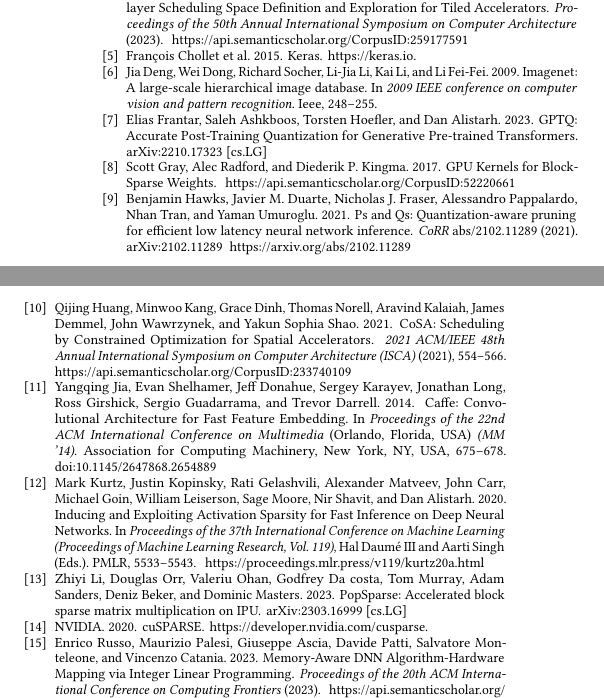
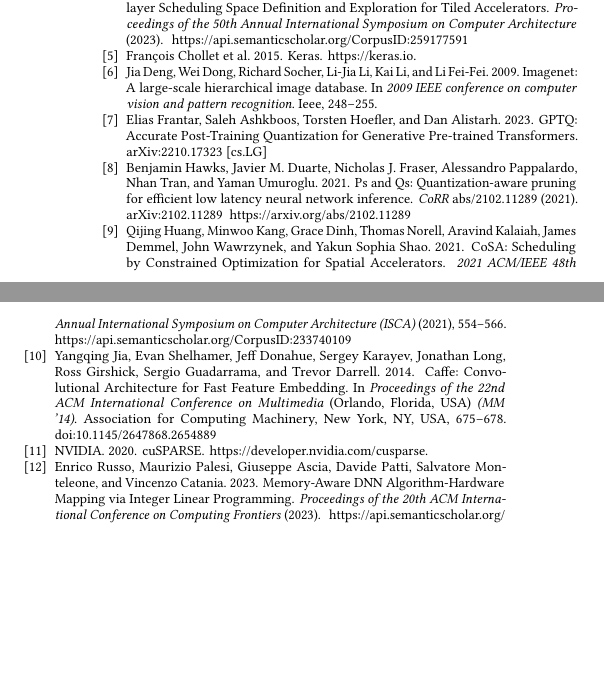
Before and after one commit to paolodalberto/BlockSparsityyTraning, a LaTeX paper (BlockSparse/dacblocl.tex, which reads BlockSparse/ref.bib): two parts of the columns of page 6 of 6, joined at a grey line, cut so that both start at the same text, the shorter picture padded with empty space. Compiled offline with pdfLaTeX.

Commit message:
EdEditor feedback to the long paper

```diff
--- a/BlockSparse/ref.bib
+++ b/BlockSparse/ref.bib
@@ -1,14 +0,0 @@
-@inproceedings{Gray2017GPUKF,
-  title={GPU Kernels for Block-Sparse Weights},
-  author={Scott Gray and Alec Radford and Diederik P. Kingma},
-  year={2017},
-  url={https://api.semanticscholar.org/CorpusID:52220661}
-}
-
-@InProceedings{pmlr-v119-kurtz20a,
-  title = 	 {Inducing and Exploiting Activation Sparsity for Fast Inference on Deep Neural Networks},
-  author =       {Kurtz, Mark and Kopinsky, Justin and Gelashvili, Rati and Matveev, Alexander and Carr, John and Goin, Michael and Leiserson, William and Moore, Sage and Shavit, Nir and Alistarh, Dan},
-  booktitle = 	 {Proceedings of the 37th International Conference on Machine Learning},
-  pages = 	 {5533--5543},
-  year = 	 {2020},
-  editor = 	 {III, Hal Daumé and Singh, Aarti},
@@ -27,10 +1,3 @@
-      author={Zhiyi Li and Douglas Orr and Valeriu Ohan and Godfrey Da costa and Tom Murray and Adam Sanders and Deniz Beker and Dominic Masters},
-      year={2023},
-      eprint={2303.16999},
-      archivePrefix={arXiv},
-      primaryClass={cs.LG}
-}
-
 @article{Huang2021CoSASB,
   title={CoSA: Scheduling by Constrained Optimization for Spatial Accelerators},
   author={Qijing Huang and Minwoo Kang and Grace Dinh and Thomas Norell and Aravind Kalaiah and James Demmel and John Wawrzynek and Yakun Sophia Shao},
```
Also changed, not shown: BlockSparse/dacblocl.tex (+1 -1 lines), BlockSparse/dacblocl.pdf, BlockSparse/ref.bib (12 more changed lines), 2 other files.
